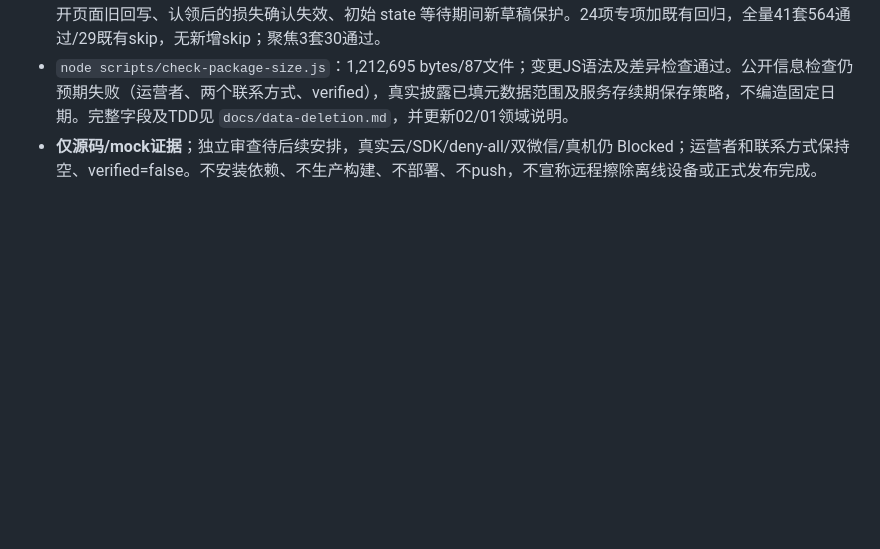
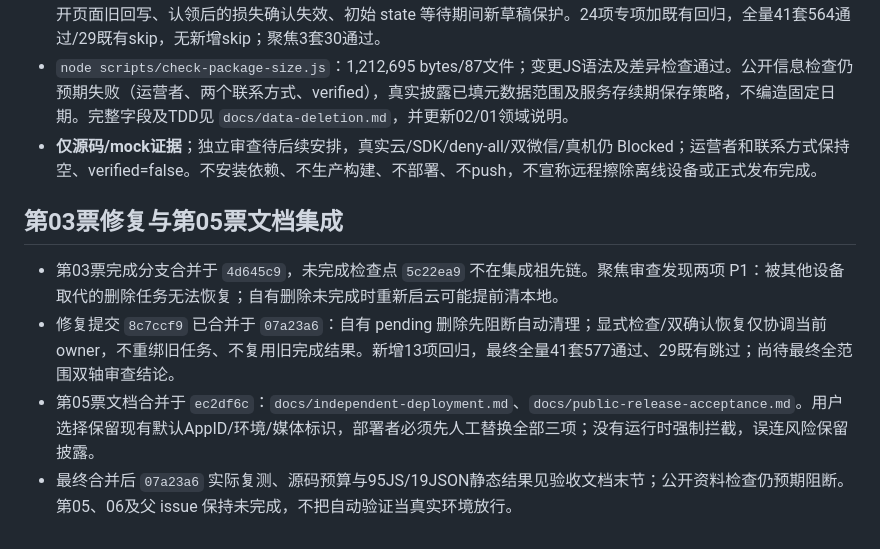
Before and after one commit to ztc-coder/fitness-miniprogram, a Markdown page: .scratch/public-release/implementation.md, the part around the change. GitHub-like rendering; blank space fills up the shorter version.

```diff
--- a/.scratch/public-release/implementation.md
+++ b/.scratch/public-release/implementation.md
@@ -75,3 +75,10 @@
 - 接续补7项 Red→Green：旧同意弹窗、同 owner 旧认领确认、未知代际匿名认领、协调期间新草稿、删除期间新开页面旧回写、认领后的损失确认失效、初始 state 等待期间新草稿保护。24项专项加既有回归，全量41套564通过/29既有skip，无新增skip；聚焦3套30通过。
 - `node scripts/check-package-size.js`：1,212,695 bytes/87文件；变更JS语法及差异检查通过。公开信息检查仍预期失败（运营者、两个联系方式、verified），真实披露已填元数据范围及服务存续期保存策略，不编造固定日期。完整字段及TDD见 `docs/data-deletion.md`，并更新02/01领域说明。
 - **仅源码/mock证据**；独立审查待后续安排，真实云/SDK/deny-all/双微信/真机仍 Blocked；运营者和联系方式保持空、verified=false。不安装依赖、不生产构建、不部署、不push，不宣称远程擦除离线设备或正式发布完成。
+
+## 第03票修复与第05票文档集成
+
+- 第03票完成分支合并于 `4d645c9`，未完成检查点 `5c22ea9` 不在集成祖先链。聚焦审查发现两项 P1：被其他设备取代的删除任务无法恢复；自有删除未完成时重新启云可能提前清本地。
+- 修复提交 `8c7ccf9` 已合并于 `07a23a6`：自有 pending 删除先阻断自动清理；显式检查/双确认恢复仅协调当前 owner，不重绑旧任务、不复用旧完成结果。新增13项回归，最终全量41套577通过、29既有跳过；尚待最终全范围双轴审查结论。
+- 第05票文档合并于 `ec2df6c`：`docs/independent-deployment.md`、`docs/public-release-acceptance.md`。用户选择保留现有默认AppID/环境/媒体标识，部署者必须先人工替换全部三项；没有运行时强制拦截，误连风险保留披露。
+- 最终合并后 `07a23a6` 实际复测、源码预算与95JS/19JSON静态结果见验收文档末节；公开资料检查仍预期阻断。第05、06及父 issue 保持未完成，不把自动验证当真实环境放行。
```
Also changed, not shown: docs/public-release-acceptance.md (+14 -0 lines).
